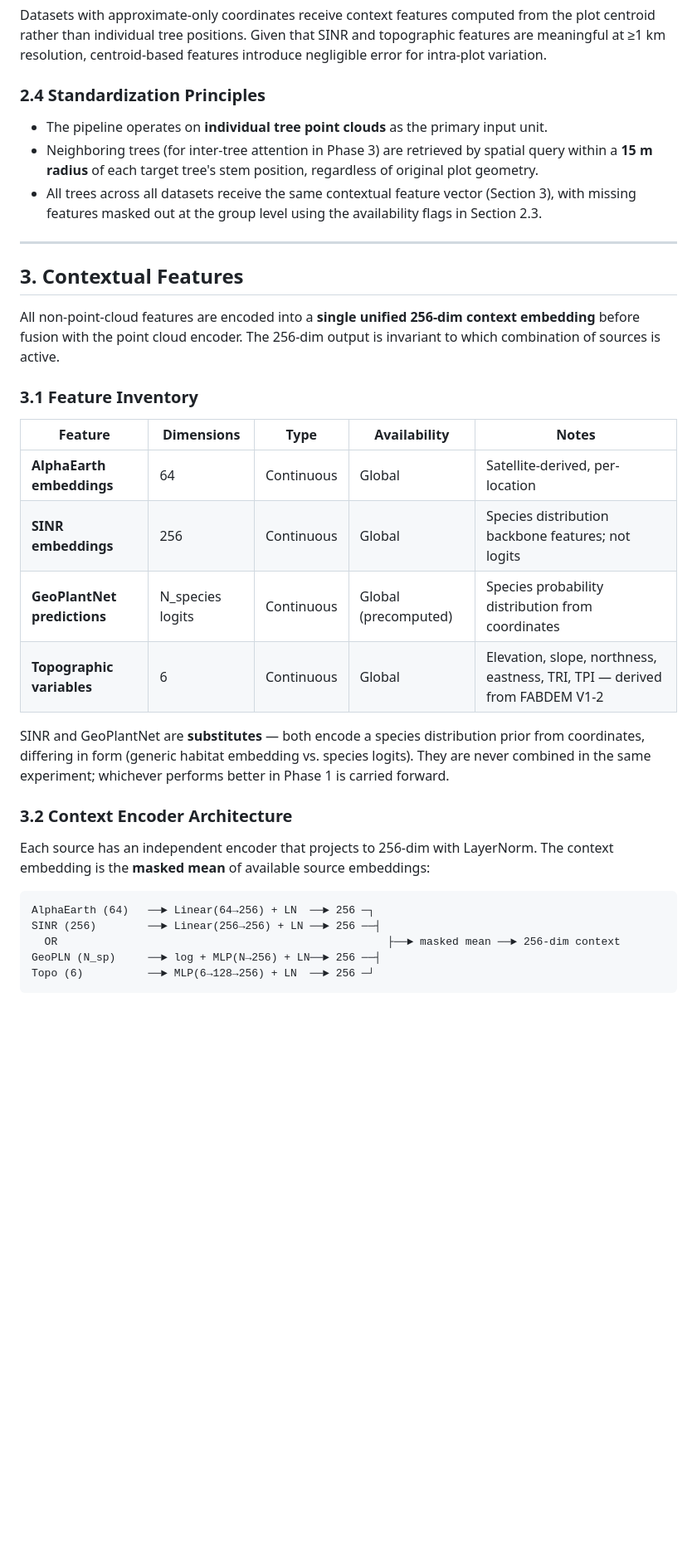
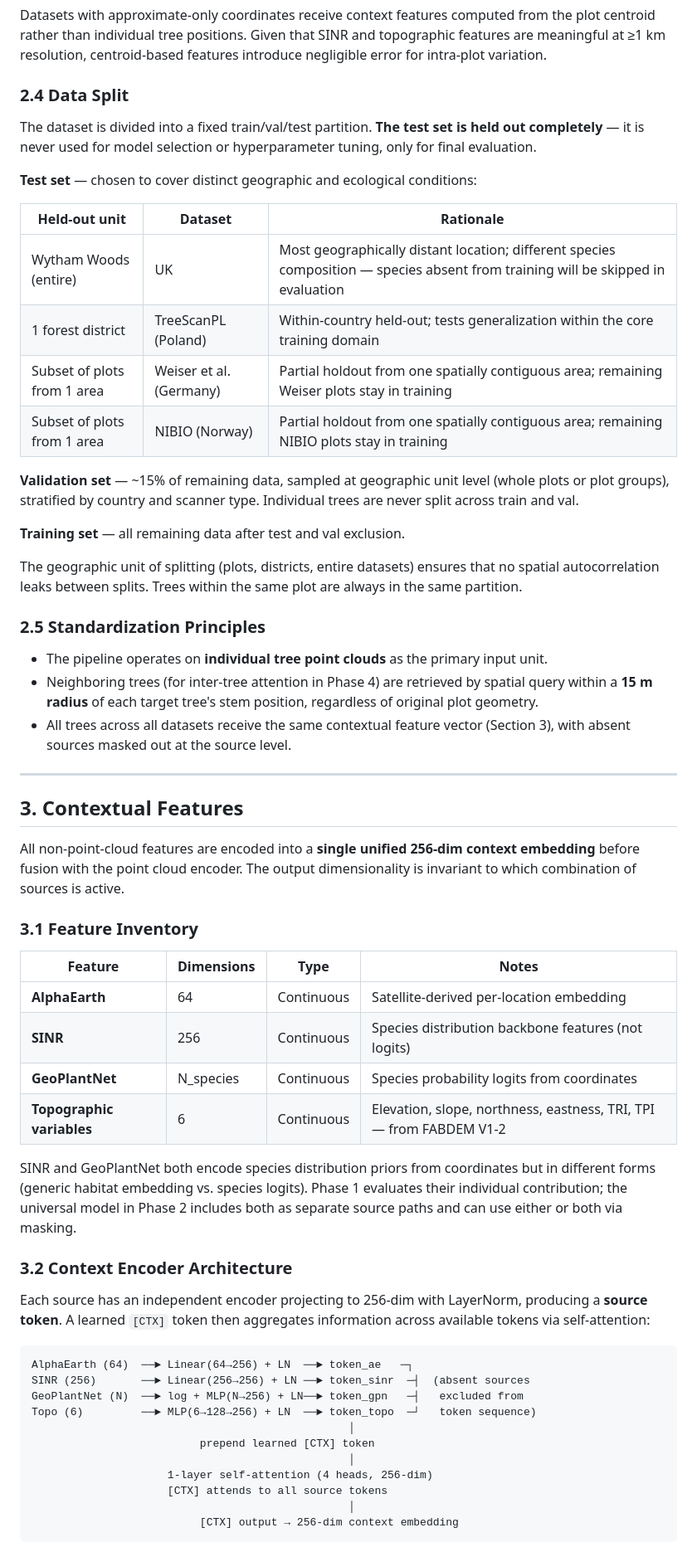
Before and after one commit to maxkulicki/context_classification_ptv3, a Markdown page: experiment_plan_multimodal_species_classification.md, the part around one of its changes. Shown at 83% size. GitHub-like rendering; blank space fills up the shorter version.

````diff
--- a/experiment_plan_multimodal_species_classification.md
+++ b/experiment_plan_multimodal_species_classification.md
@@ -74,38 +75,63 @@ The collection spans 16,982 trees across 9 countries. Dominant species cross-dat
 
 Datasets with approximate-only coordinates receive context features computed from the plot centroid rather than individual tree positions. Given that SINR and topographic features are meaningful at ≥1 km resolution, centroid-based features introduce negligible error for intra-plot variation.
 
-### 2.4 Standardization Principles
+### 2.4 Data Split
+
+The dataset is divided into a fixed train/val/test partition. **The test set is held out completely** — it is never used for model selection or hyperparameter tuning, only for final evaluation.
+
+**Test set** — chosen to cover distinct geographic and ecological conditions:
+
+| Held-out unit | Dataset | Rationale |
+|--------------|---------|-----------|
+| Wytham Woods (entire) | UK | Most geographically distant location; different species composition — species absent from training will be skipped in evaluation |
+| 1 forest district | TreeScanPL (Poland) | Within-country held-out; tests generalization within the core training domain |
+| Subset of plots from 1 area | Weiser et al. (Germany) | Partial holdout from one spatially contiguous area; remaining Weiser plots stay in training |
+| Subset of plots from 1 area | NIBIO (Norway) | Partial holdout from one spatially contiguous area; remaining NIBIO plots stay in training |
+
+**Validation set** — ~15% of remaining data, sampled at geographic unit level (whole plots or plot groups), stratified by country and scanner type. Individual trees are never split across train and val.
+
+**Training set** — all remaining data after test and val exclusion.
+
+The geographic unit of splitting (plots, districts, entire datasets) ensures that no spatial autocorrelation leaks between splits. Trees within the same plot are always in the same partition.
+
+### 2.5 Standardization Principles
 
 - The pipeline operates on **individual tree point clouds** as the primary input unit.
-- Neighboring trees (for inter-tree attention in Phase 3) are retrieved by spatial query within a **15 m radius** of each target tree's stem position, regardless of original plot geometry.
-- All trees across all datasets receive the same contextual feature vector (Section 3), with missing features masked out at the group level using the availability flags in Section 2.3.
+- Neighboring trees (for inter-tree attention in Phase 4) are retrieved by spatial query within a **15 m radius** of each target tree's stem position, regardless of original plot geometry.
+- All trees across all datasets receive the same contextual feature vector (Section 3), with absent sources masked out at the source level.
 
 ---
 
 ## 3. Contextual Features
 
-All non-point-cloud features are encoded into a **single unified 256-dim context embedding** before fusion with the point cloud encoder. The 256-dim output is invariant to which combination of sources is active.
+All non-point-cloud features are encoded into a **single unified 256-dim context embedding** before fusion with the point cloud encoder. The output dimensionality is invariant to which combination of sources is active.
 
 ### 3.1 Feature Inventory
 
-| Feature | Dimensions | Type | Availability | Notes |
-|---------|-----------|------|-------------|-------|
-| **AlphaEarth embeddings** | 64 | Continuous | Global | Satellite-derived, per-location |
-| **SINR embeddings** | 256 | Continuous | Global | Species distribution backbone features; not logits |
-| **GeoPlantNet predictions** | N_species logits | Continuous | Global (precomputed) | Species probability distribution from coordinates |
-| **Topographic variables** | 6 | Continuous | Global | Elevation, slope, northness, eastness, TRI, TPI — derived from FABDEM V1-2 |
+| Feature | Dimensions | Type | Notes |
+|---------|-----------|------|-------|
+| **AlphaEarth** | 64 | Continuous | Satellite-derived per-location embedding |
+| **SINR** | 256 | Continuous | Species distribution backbone features (not logits) |
+| **GeoPlantNet** | N_species | Continuous | Species probability logits from coordinates |
+| **Topographic variables** | 6 | Continuous | Elevation, slope, northness, eastness, TRI, TPI — from FABDEM V1-2 |
 
-SINR and GeoPlantNet are **substitutes** — both encode a species distribution prior from coordinates, differing in form (generic habitat embedding vs. species logits). They are never combined in the same experiment; whichever performs better in Phase 1 is carried forward.
+SINR and GeoPlantNet both encode species distribution priors from coordinates but in different forms (generic habitat embedding vs. species logits). Phase 1 evaluates their individual contribution; the universal model in Phase 2 includes both as separate source paths and can use either or both via masking.
 
 ### 3.2 Context Encoder Architecture
 
-Each source has an independent encoder that projects to 256-dim with LayerNorm. The context embedding is the **masked mean** of available source embeddings:
+Each source has an independent encoder projecting to 256-dim with LayerNorm, producing a **source token**. A learned `[CTX]` token then aggregates information across available tokens via self-attention:
 
 ```
-AlphaEarth (64)   ──► Linear(64→256) + LN  ──► 256 ─┐
-SINR (256)        ──► Linear(256→256) + LN ──► 256 ──┤
-  OR                                                   ├──► masked mean ──► 256-dim context
-GeoPLN (N_sp)     ──► log + MLP(N→256) + LN──► 256 ──┤
-Topo (6)          ──► MLP(6→128→256) + LN  ──► 256 ─┘
+AlphaEarth (64)  ──► Linear(64→256) + LN  ──► token_ae   ─┐
+SINR (256)       ──► Linear(256→256) + LN ──► token_sinr  ─┤  (absent sources
+GeoPlantNet (N)  ──► log + MLP(N→256) + LN──► token_gpn   ─┤   excluded from
+Topo (6)         ──► MLP(6→128→256) + LN  ──► token_topo  ─┘   token sequence)
+                                                 │
+                          prepend learned [CTX] token
+                                                 │
+                     1-layer self-attention (4 heads, 256-dim)
+                     [CTX] attends to all source tokens
+                                                 │
+                          [CTX] output → 256-dim context embedding
 ```
 
````
Also changed, not shown: other parts of experiment_plan_multimodal_species_classification.md (+101 -74 lines).
